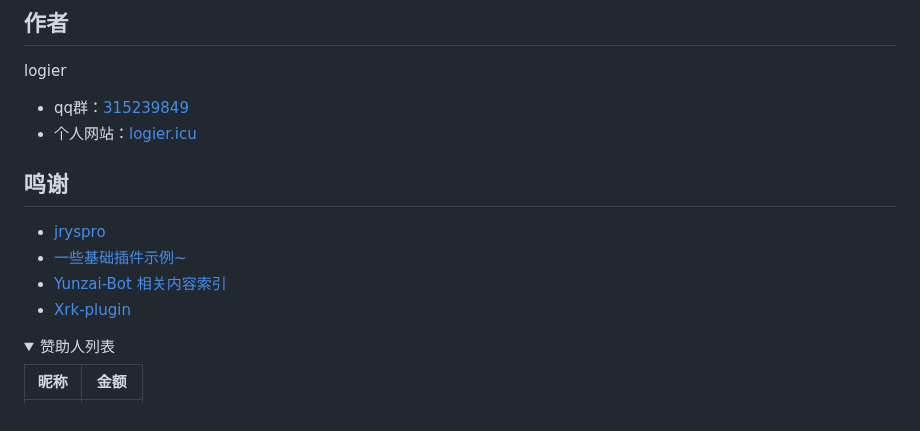
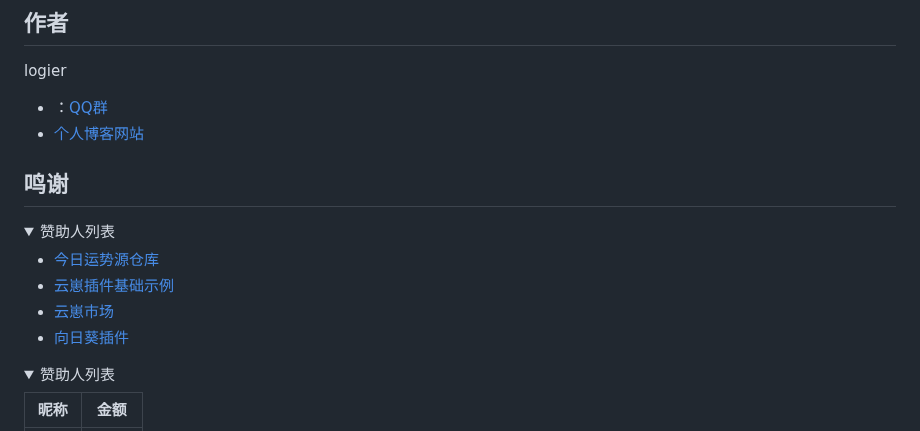
Before and after one commit to logier/logier-plugins, a Markdown page: README.md, the part around the change. GitHub-like rendering; folded sections open.

```diff
--- a/README.md
+++ b/README.md
@@ -299,14 +299,18 @@ git clone --depth=1 https://github.com/logier/logier-plugins.git ./plugins/logie
 
 ## 作者
 logier
-- qq群：[315239849](https://qm.qq.com/cgi-bin/qm/qr?k=Tx0KJBxwamQ1slXC4d3ZVhSigQ9MiCmJ&jump_from=webapi&authKey=BJVVNjuciQCnetGahh3pNOirLULs1XA7fQMn/LlPWAWk5GDdr2WWB/zHim1k1OoY)
-- 个人网站：[logier.icu](https://logier.gitee.io/)
+- ：[QQ群](https://qm.qq.com/cgi-bin/qm/qr?k=Tx0KJBxwamQ1slXC4d3ZVhSigQ9MiCmJ&jump_from=webapi&authKey=BJVVNjuciQCnetGahh3pNOirLULs1XA7fQMn/LlPWAWk5GDdr2WWB/zHim1k1OoY)
+- [个人博客网站](https://logier.gitee.io/)
 
 ## 鸣谢
-- [jryspro](https://github.com/twiyin0/koishi-plugin-jryspro)
-- [一些基础插件示例~](https://gitee.com/Zyy955/Miao-Yunzai-plugin)
-- [Yunzai-Bot 相关内容索引](https://gitee.com/yhArcadia/Yunzai-Bot-plugins-indexn)
-- [Xrk-plugin](https://gitee.com/xrk114514/xrk-plugin)
+<details> <summary>赞助人列表</summary>
+
+- [今日运势源仓库](https://github.com/twiyin0/koishi-plugin-jryspro)
+- [云崽插件基础示例](https://gitee.com/Zyy955/Miao-Yunzai-plugin)
+- [云崽市场](https://gitee.com/yhArcadia/Yunzai-Bot-plugins-indexn)
+- [向日葵插件](https://gitee.com/xrk114514/xrk-plugin)
+
+</details>
 
 <details> <summary>赞助人列表</summary>
 
```
